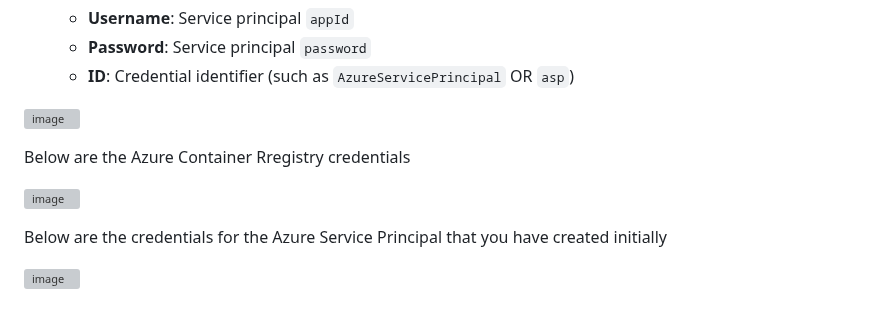
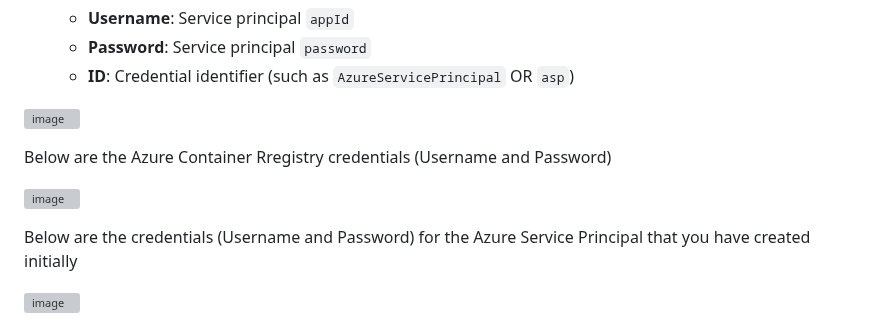
Before and after one commit to mfkhan267/jenkins_on_azure2024, a Markdown page: deploy_webapp.md, the part around one of its changes. Rendered like a GitHub page; grey boxes are pictures that could not be loaded.

```diff
--- a/deploy_webapp.md
+++ b/deploy_webapp.md
@@ -117,8 +117,8 @@ The following steps show how to manager your Azure credential with Jenkins:
 
-Below are the Azure Container Rregistry credentials
+Below are the Azure Container Rregistry credentials (Username and Password)
 
 ![image](https://github.com/mfkhan267/jenkins_on_azure2024/assets/77663612/9e0b0a5e-3dc0-454c-a1a6-f2681ec5f450)
 
-Below are the credentials for the Azure Service Principal that you have created initially
+Below are the credentials (Username and Password) for the Azure Service Principal that you have created initially
 
 ![image](https://github.com/mfkhan267/jenkins_on_azure2024/assets/77663612/66508068-cd11-4e89-ad8a-876c6352a545)
```
Also changed, not shown: other parts of deploy_webapp.md (+5 -1 lines).
